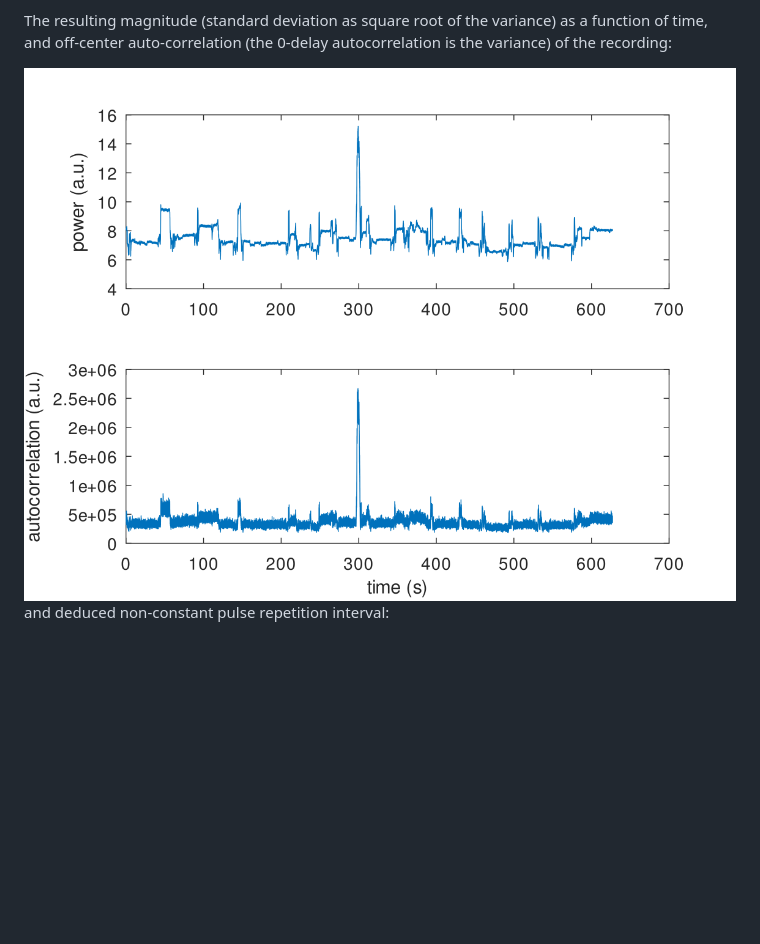
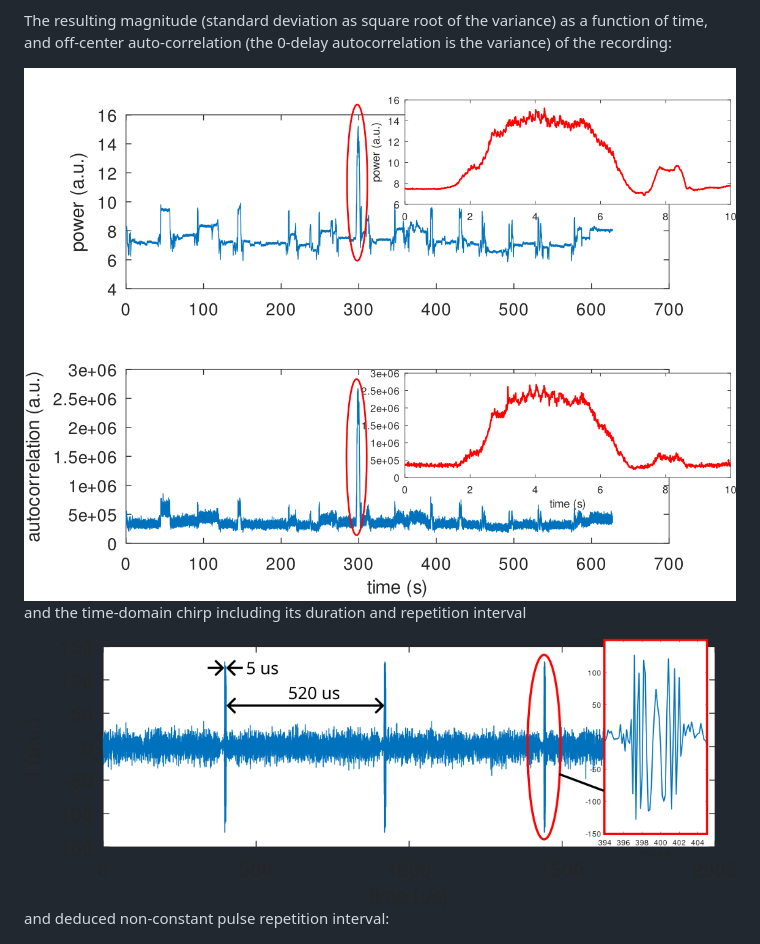
Before and after one commit to jmfriedt/NISAR_pbr, a Markdown page: README.md, the part around the change. Drawn GitHub-style; pictures changed too: 251227/nisar_abs_time.png, 251227/nisar_real_time.png (added); blank space fills up the shorter version.

Commit message:
first successful recording Dec. 27 2025

```diff
--- a/README.md
+++ b/README.md
@@ -137,6 +137,10 @@ off-center auto-correlation (the 0-delay autocorrelation is the variance) of the
 
 <img src="251227/nisar_abs_time.png">
 
+and the time-domain chirp including its duration and repetition interval
+
+<img src="251227/nisar_real_time.png">
+
 and deduced non-constant pulse repetition interval:
 
 <img src="251227/nisar_PRI.png">
```
